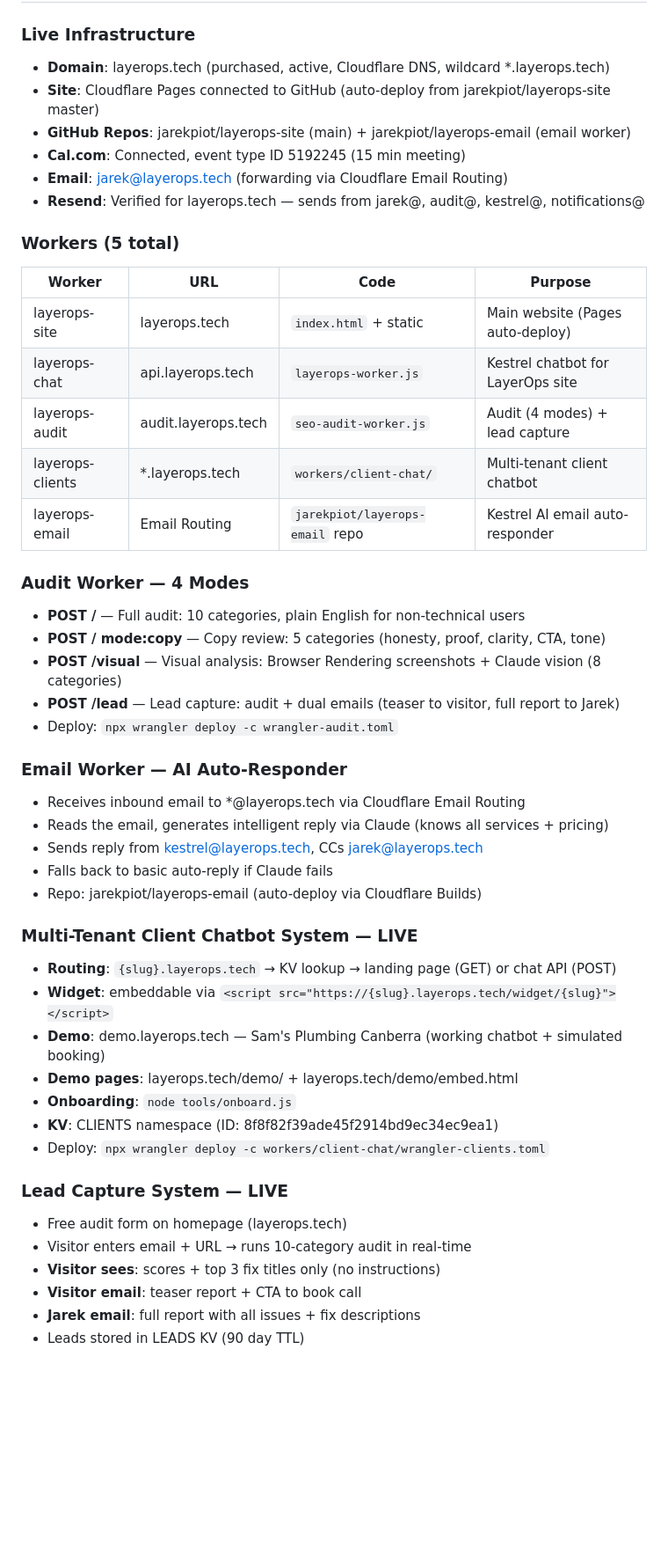
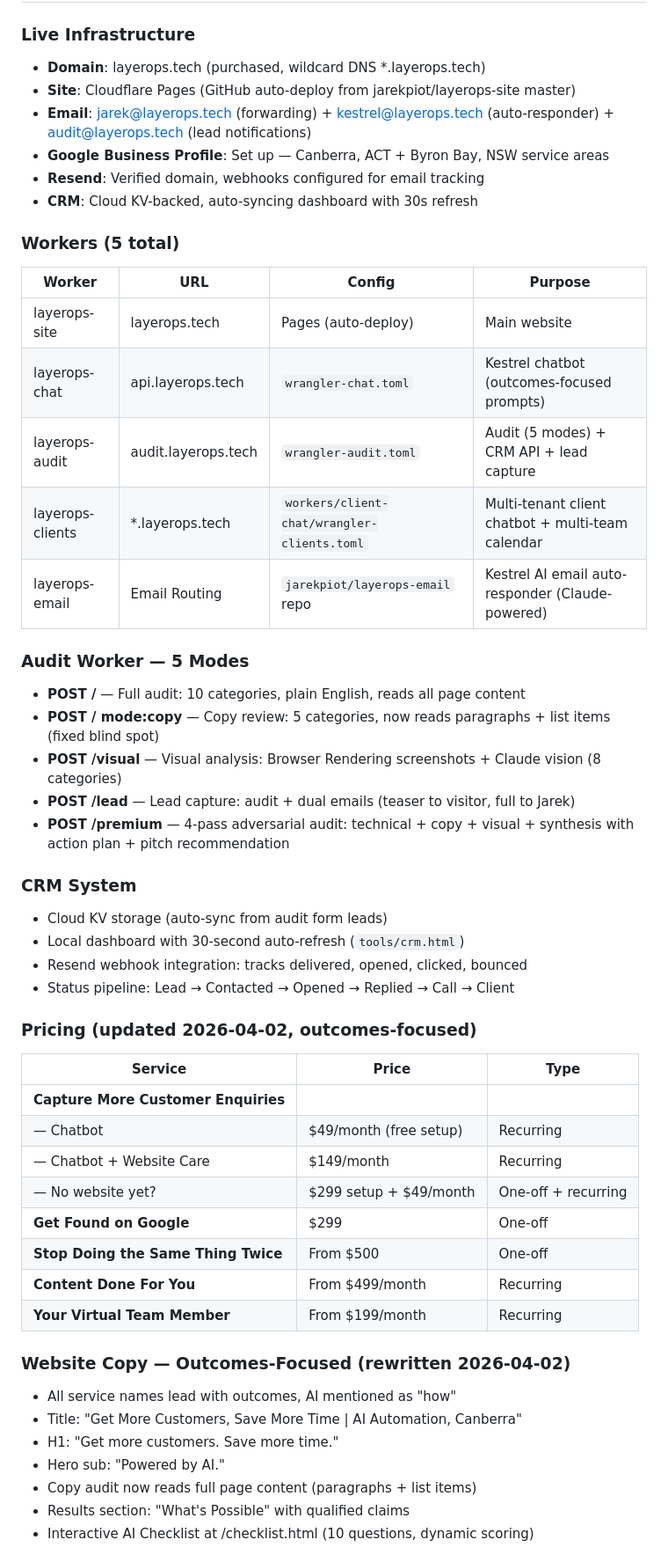
Before and after one commit to jarekpiot/layerops-site, a Markdown page: STATE.md, the part around one of its changes. Shown at 88% size. Rendered like a GitHub page; blank space fills up the shorter version.

Commit message:
update STATE.md: full project state as of 2026-04-02
All services, pricing, tools, scores, outreach status, and pending items.

Co-Authored-By: Claude Opus 4.6 (1M context) <noreply@anthropic.com>

```diff
--- a/STATE.md
+++ b/STATE.md
@@ -8,49 +8,52 @@ type: project
 
 ### Live Infrastructure
-- **Domain**: layerops.tech (purchased, active, Cloudflare DNS, wildcard *.layerops.tech)
-- **Site**: Cloudflare Pages connected to GitHub (auto-deploy from jarekpiot/layerops-site master)
-- **GitHub Repos**: jarekpiot/layerops-site (main) + jarekpiot/layerops-email (email worker)
-- **Cal.com**: Connected, event type ID 5192245 (15 min meeting)
-- **Email**: jarek@layerops.tech (forwarding via Cloudflare Email Routing)
-- **Resend**: Verified for layerops.tech — sends from jarek@, audit@, kestrel@, notifications@
+- **Domain**: layerops.tech (purchased, wildcard DNS *.layerops.tech)
+- **Site**: Cloudflare Pages (GitHub auto-deploy from jarekpiot/layerops-site master)
+- **Email**: jarek@layerops.tech (forwarding) + kestrel@layerops.tech (auto-responder) + audit@layerops.tech (lead notifications)
+- **Google Business Profile**: Set up — Canberra, ACT + Byron Bay, NSW service areas
+- **Resend**: Verified domain, webhooks configured for email tracking
+- **CRM**: Cloud KV-backed, auto-syncing dashboard with 30s refresh
 
 ### Workers (5 total)
-| Worker | URL | Code | Purpose |
-|--------|-----|------|---------|
-| layerops-site | layerops.tech | `index.html` + static | Main website (Pages auto-deploy) |
-| layerops-chat | api.layerops.tech | `layerops-worker.js` | Kestrel chatbot for LayerOps site |
-| layerops-audit | audit.layerops.tech | `seo-audit-worker.js` | Audit (4 modes) + lead capture |
-| layerops-clients | *.layerops.tech | `workers/client-chat/` | Multi-tenant client chatbot |
-| layerops-email | Email Routing | `jarekpiot/layerops-email` repo | Kestrel AI email auto-responder |
+| Worker | URL | Config | Purpose |
+|--------|-----|--------|---------|
+| layerops-site | layerops.tech | Pages (auto-deploy) | Main website |
+| layerops-chat | api.layerops.tech | `wrangler-chat.toml` | Kestrel chatbot (outcomes-focused prompts) |
+| layerops-audit | audit.layerops.tech | `wrangler-audit.toml` | Audit (5 modes) + CRM API + lead capture |
+| layerops-clients | *.layerops.tech | `workers/client-chat/wrangler-clients.toml` | Multi-tenant client chatbot + multi-team calendar |
+| layerops-email | Email Routing | `jarekpiot/layerops-email` repo | Kestrel AI email auto-responder (Claude-powered) |
 
-### Audit Worker — 4 Modes
-- **POST /** — Full audit: 10 categories, plain English for non-technical users
-- **POST / mode:copy** — Copy review: 5 categories (honesty, proof, clarity, CTA, tone)
+### Audit Worker — 5 Modes
+- **POST /** — Full audit: 10 categories, plain English, reads all page content
+- **POST / mode:copy** — Copy review: 5 categories, now reads paragraphs + list items (fixed blind spot)
 - **POST /visual** — Visual analysis: Browser Rendering screenshots + Claude vision (8 categories)
-- **POST /lead** — Lead capture: audit + dual emails (teaser to visitor, full report to Jarek)
-- Deploy: `npx wrangler deploy -c wrangler-audit.toml`
+- **POST /lead** — Lead capture: audit + dual emails (teaser to visitor, full to Jarek)
+- **POST /premium** — 4-pass adversarial audit: technical + copy + visual + synthesis with action plan + pitch recommendation
 
-### Email Worker — AI Auto-Responder
-- Receives inbound email to *@layerops.tech via Cloudflare Email Routing
-- Reads the email, generates intelligent reply via Claude (knows all services + pricing)
-- Sends reply from kestrel@layerops.tech, CCs jarek@layerops.tech
-- Falls back to basic auto-reply if Claude fails
-- Repo: jarekpiot/layerops-email (auto-deploy via Cloudflare Builds)
+### CRM System
+- Cloud KV storage (auto-sync from audit form leads)
+- Local dashboard with 30-second auto-refresh (`tools/crm.html`)
+- Resend webhook integration: tracks delivered, opened, clicked, bounced
+- Status pipeline: Lead → Contacted → Opened → Replied → Call → Client
 
-### Multi-Tenant Client Chatbot System — LIVE
-- **Routing**: `{slug}.layerops.tech` → KV lookup → landing page (GET) or chat API (POST)
-- **Widget**: embeddable via `<script src="https://{slug}.layerops.tech/widget/{slug}"></script>`
-- **Demo**: demo.layerops.tech — Sam's Plumbing Canberra (working chatbot + simulated booking)
-- **Demo pages**: layerops.tech/demo/ + layerops.tech/demo/embed.html
-- **Onboarding**: `node tools/onboard.js`
-- **KV**: CLIENTS namespace (ID: 8f8f82f39ade45f2914bd9ec34ec9ea1)
-- Deploy: `npx wrangler deploy -c workers/client-chat/wrangler-clients.toml`
+### Pricing (updated 2026-04-02, outcomes-focused)
+| Service | Price | Type |
+|---------|-------|------|
+| **Capture More Customer Enquiries** | | |
+| — Chatbot | $49/month (free setup) | Recurring |
+| — Chatbot + Website Care | $149/month | Recurring |
+| — No website yet? | $299 setup + $49/month | One-off + recurring |
+| **Get Found on Google** | $299 | One-off |
+| **Stop Doing the Same Thing Twice** | From $500 | One-off |
+| **Content Done For You** | From $499/month | Recurring |
+| **Your Virtual Team Member** | From $199/month | Recurring |
 
-### Lead Capture System — LIVE
-- Free audit form on homepage (layerops.tech)
-- Visitor enters email + URL → runs 10-category audit in real-time
-- **Visitor sees**: scores + top 3 fix titles only (no instructions)
-- **Visitor email**: teaser report + CTA to book call
-- **Jarek email**: full report with all issues + fix descriptions
-- Leads stored in LEADS KV (90 day TTL)
+### Website Copy — Outcomes-Focused (rewritten 2026-04-02)
+- All service names lead with outcomes, AI mentioned as "how"
+- Title: "Get More Customers, Save More Time | AI Automation, Canberra"
+- H1: "Get more customers. Save more time."
+- Hero sub: "Powered by AI."
+- Copy audit now reads full page content (paragraphs + list items)
+- Results section: "What's Possible" with qualified claims
+- Interactive AI Checklist at /checklist.html (10 questions, dynamic scoring)
 
```
Also changed, not shown: other parts of STATE.md (+50 -52 lines).
